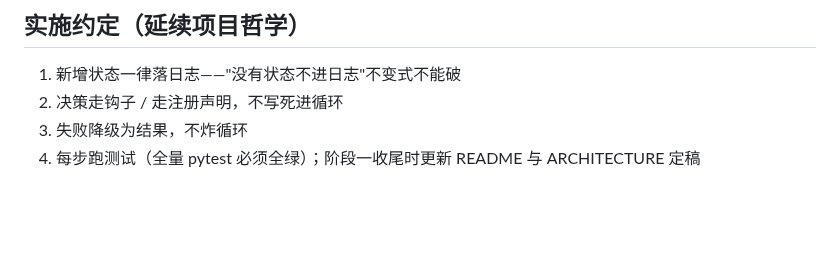
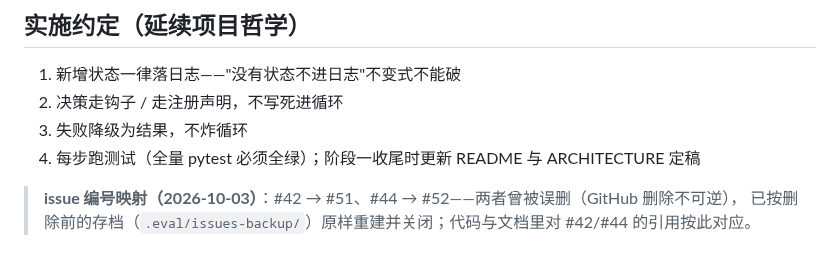
Before and after one commit to uphome/my-coder, a Markdown page: NEXT_STEPS.md, the part around the change. Rendered like a GitHub page; blank space fills up the shorter version.

Commit message:
docs(next-steps): 记 #42→#51、#44→#52 的编号映射（误删后重建）

```diff
--- a/NEXT_STEPS.md
+++ b/NEXT_STEPS.md
@@ -893,3 +893,5 @@ provider/model）+ 不进模型历史 / 取消留档且 `partial` 是半截文
 2. 决策走钩子 / 走注册声明，不写死进循环
 3. 失败降级为结果，不炸循环
 4. 每步跑测试（全量 pytest 必须全绿）；阶段一收尾时更新 README 与 ARCHITECTURE 定稿
+> **issue 编号映射（2026-10-03）**：#42 → #51、#44 → #52——两者曾被误删（GitHub 删除不可逆），
+> 已按删除前的存档（`.eval/issues-backup/`）原样重建并关闭；代码与文档里对 #42/#44 的引用按此对应。
```
